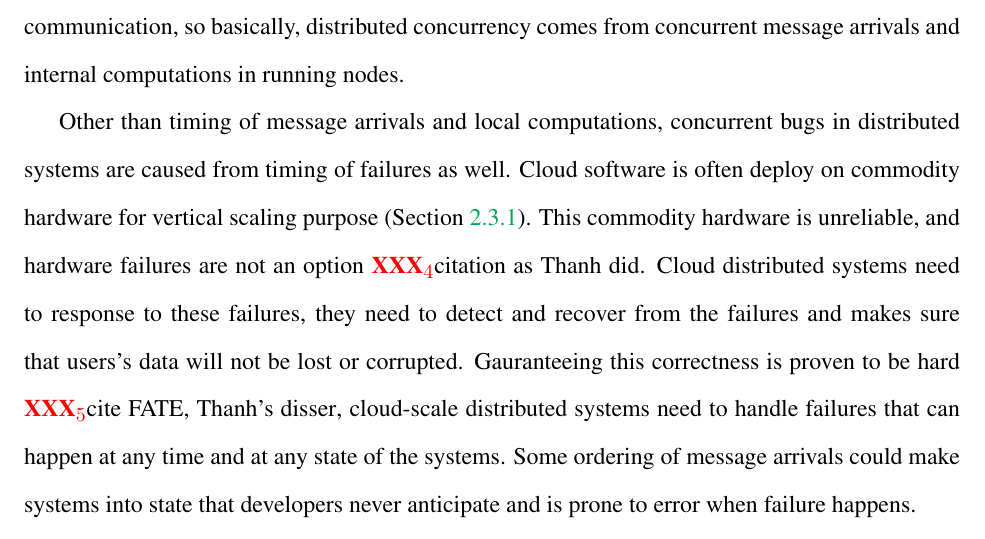
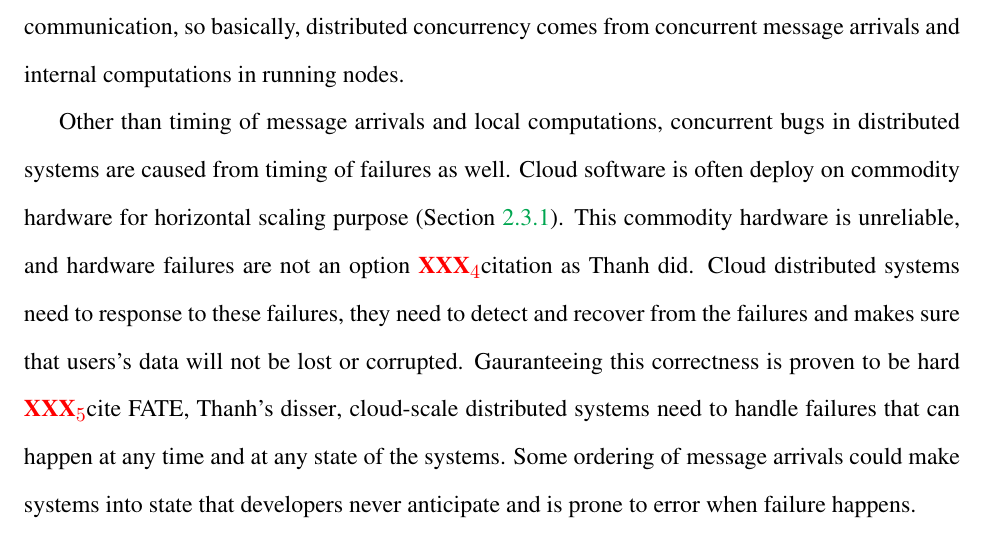
Before and after one commit to tanakorn/dissertation, a LaTeX thesis (main.tex, which reads bg-dc.tex): part of page 26 of 117, cut so that both start at the same text. Compiled offline with pdfLaTeX.

Commit message:
Fix typo

```diff
--- a/bg-dc.tex
+++ b/bg-dc.tex
@@ -23,7 +23,7 @@ internal computations in running nodes.
 
 Other than timing of message arrivals and local computations, concurrent bugs in
 distributed systems are caused from timing of failures as well. Cloud software
-is often deploy on commodity hardware for vertical scaling purpose (Section
+is often deploy on commodity hardware for horizontal scaling purpose (Section
 \ref{bg-sc-type}). This commodity hardware is unreliable, and hardware failures
 are not an option \xxx{citation as Thanh did}. Cloud distributed systems need to
 response to these failures, they need to detect and recover from the failures
```
